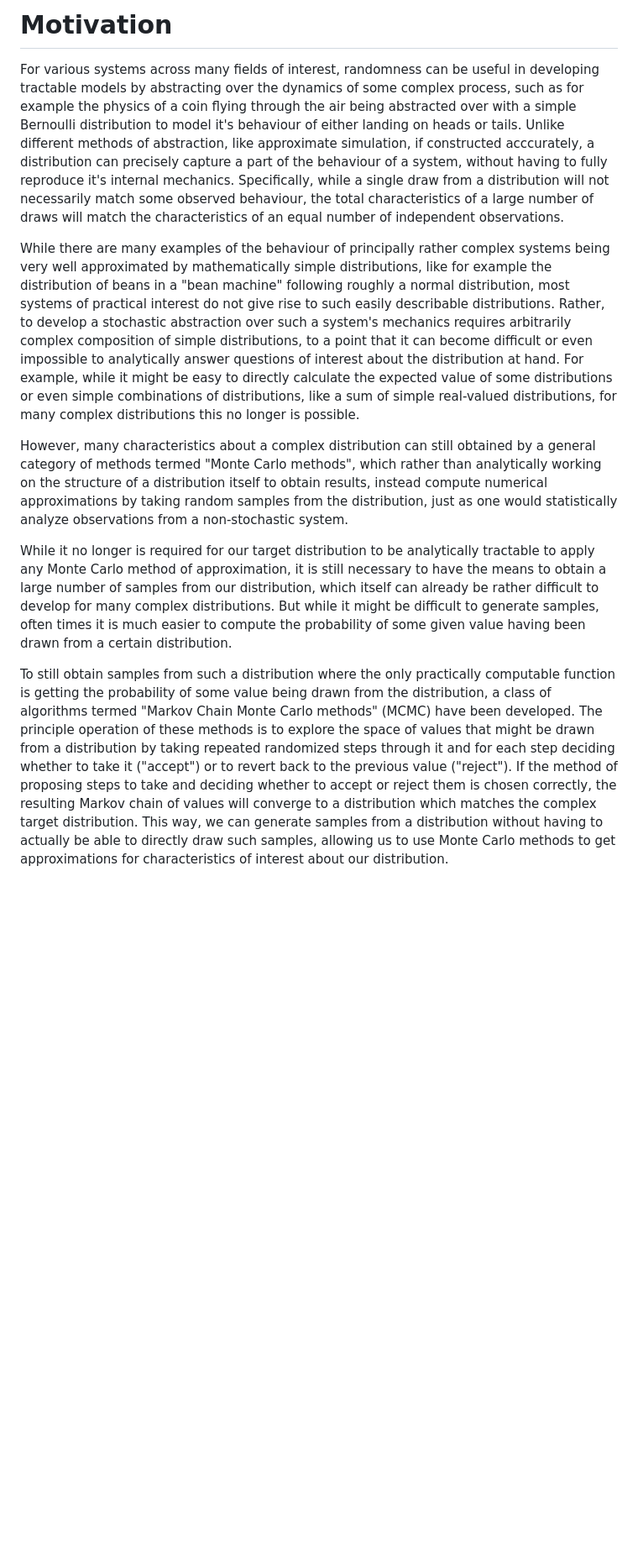
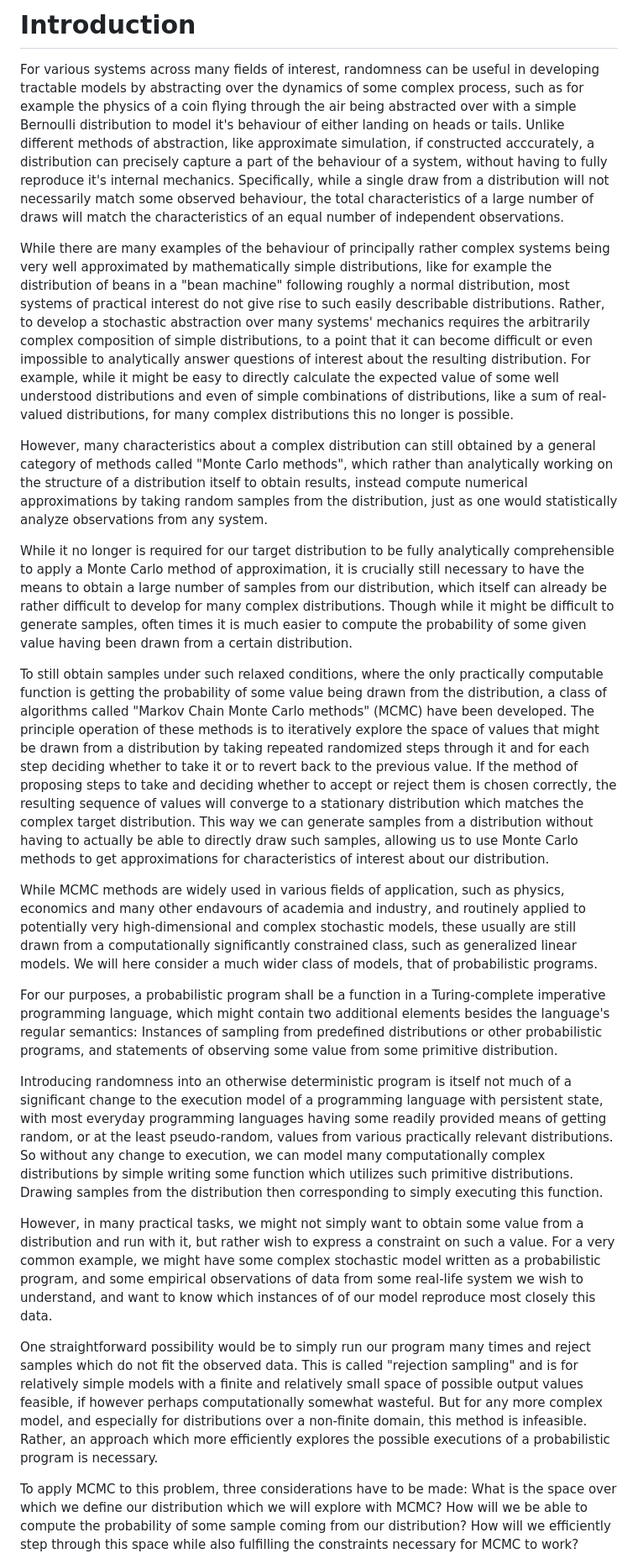
Before and after one commit to Garbaz/bachelor-thesis, a Markdown page: thesis/draft.md, the part around the change printed below. Shown: that part at 84% size. Drawn GitHub-style; blank space fills up the shorter version.

Commit message:
prelimiary introduction done, outline clear

```diff
--- a/thesis/draft.md
+++ b/thesis/draft.md
@@ -1,11 +1,24 @@
-# Motivation
+# Introduction
 
 For various systems across many fields of interest, randomness can be useful in developing tractable models by abstracting over the dynamics of some complex process, such as for example the physics of a coin flying through the air being abstracted over with a simple Bernoulli distribution to model it's behaviour of either landing on heads or tails. Unlike different methods of abstraction, like approximate simulation, if constructed acccurately, a distribution can precisely capture a part of the behaviour of a system, without having to fully reproduce it's internal mechanics. Specifically, while a single draw from a distribution will not necessarily match some observed behaviour, the total characteristics of a large number of draws will match the characteristics of an equal number of independent observations.
 
-While there are many examples of the behaviour of principally rather complex systems being very well approximated by mathematically simple distributions, like for example the distribution of beans in a "bean machine" following roughly a normal distribution, most systems of practical interest do not give rise to such easily describable distributions. Rather, to develop a stochastic abstraction over such a system's mechanics requires arbitrarily complex composition of simple distributions, to a point that it can become difficult or even impossible to analytically answer questions of interest about the distribution at hand. For example, while it might be easy to directly calculate the expected value of some distributions or even simple combinations of distributions, like a sum of simple real-valued distributions, for many complex distributions this no longer is possible.
+While there are many examples of the behaviour of principally rather complex systems being very well approximated by mathematically simple distributions, like for example the distribution of beans in a "bean machine" following roughly a normal distribution, most systems of practical interest do not give rise to such easily describable distributions. Rather, to develop a stochastic abstraction over many systems' mechanics requires the arbitrarily complex composition of simple distributions, to a point that it can become difficult or even impossible to analytically answer questions of interest about the resulting distribution. For example, while it might be easy to directly calculate the expected value of some well understood distributions and even of simple combinations of distributions, like a sum of real-valued distributions, for many complex distributions this no longer is possible.
 
-However, many characteristics about a complex distribution can still obtained by a general category of methods termed "Monte Carlo methods", which rather than analytically working on the structure of a distribution itself to obtain results, instead compute numerical approximations by taking random samples from the distribution, just as one would statistically analyze observations from a non-stochastic system.
+However, many characteristics about a complex distribution can still obtained by a general category of methods called "Monte Carlo methods", which rather than analytically working on the structure of a distribution itself to obtain results, instead compute numerical approximations by taking random samples from the distribution, just as one would statistically analyze observations from any system.
 
-While it no longer is required for our target distribution to be analytically tractable to apply any Monte Carlo method of approximation, it is still necessary to have the means to obtain a large number of samples from our distribution, which itself can already be rather difficult to develop for many complex distributions. But while it might be difficult to generate samples, often times it is much easier to compute the probability of some given value having been drawn from a certain distribution.
+While it no longer is required for our target distribution to be fully analytically comprehensible to apply a Monte Carlo method of approximation, it is crucially still necessary to have the means to obtain a large number of samples from our distribution, which itself can already be rather difficult to develop for many complex distributions. Though while it might be difficult to generate samples, often times it is much easier to compute the probability of some given value having been drawn from a certain distribution.
 
-To still obtain samples from such a distribution where the only practically computable function is getting the probability of some value being drawn from the distribution, a class of algorithms termed "Markov Chain Monte Carlo methods" (MCMC) have been developed. The principle operation of these methods is to explore the space of values that might be drawn from a distribution by taking repeated randomized steps through it and for each step deciding whether to take it ("accept") or to revert back to the previous value ("reject"). If the method of proposing steps to take and deciding whether to accept or reject them is chosen correctly, the resulting Markov chain of values will converge to a distribution which matches the complex target distribution. This way, we can generate samples from a distribution without having to actually be able to directly draw such samples, allowing us to use Monte Carlo methods to get approximations for characteristics of interest about our distribution.
+To still obtain samples under such relaxed conditions, where the only practically computable function is getting the probability of some value being drawn from the distribution, a class of algorithms called "Markov Chain Monte Carlo methods" (MCMC) have been developed. The principle operation of these methods is to iteratively explore the space of values that might be drawn from a distribution by taking repeated randomized steps through it and for each step deciding whether to take it or to revert back to the previous value. If the method of proposing steps to take and deciding whether to accept or reject them is chosen correctly, the resulting sequence of values will converge to a stationary distribution which matches the complex target distribution. This way we can generate samples from a distribution without having to actually be able to directly draw such samples, allowing us to use Monte Carlo methods to get approximations for characteristics of interest about our distribution.
+
+While MCMC methods are widely used in various fields of application, such as physics, economics and many other endavours of academia and industry, and routinely applied to potentially very high-dimensional and complex stochastic models, these usually are still drawn from a computationally significantly constrained class, such as generalized linear models. We will here consider a much wider class of models, that of probabilistic programs.
+
+For our purposes, a probabilistic program shall be a function in a Turing-complete imperative programming language, which might contain two additional elements besides the language's regular semantics: Instances of sampling from predefined distributions or other probabilistic programs, and statements of observing some value from some primitive distribution.
+
+Introducing randomness into an otherwise deterministic program is itself not much of a significant change to the execution model of a programming language with persistent state, with most everyday programming languages having some readily provided means of getting random, or at the least pseudo-random, values from various practically relevant distributions. So without any change to execution, we can model many computationally complex distributions by simple writing some function which utilizes such primitive distributions. Drawing samples from the distribution then corresponding to simply executing this function.
+
+However, in many practical tasks, we might not simply want to obtain some value from a distribution and run with it, but rather wish to express a constraint on such a value. For a very common example, we might have some complex stochastic model written as a probabilistic program, and some empirical observations of data from some real-life system we wish to understand, and want to know which instances of of our model reproduce most closely this data.
+
+One straightforward possibility would be to simply run our program many times and reject samples which do not fit the observed data. This is called "rejection sampling" and is for relatively simple models with a finite and relatively small space of possible output values feasible, if however perhaps computationally somewhat wasteful. But for any more complex model, and especially for distributions over a non-finite domain, this method is infeasible. Rather, an approach which more efficiently explores the possible executions of a probabilistic program is necessary.
+
+To apply MCMC to this problem, three considerations have to be made: What is the space over which we define our distribution which we will explore with MCMC? How will we be able to compute the probability of some sample coming from our distribution? How will we efficiently step through this space while also fulfilling the constraints necessary for MCMC to work?
+
```
Also changed, not shown: other parts of thesis/draft.md (+23 -2 lines).
